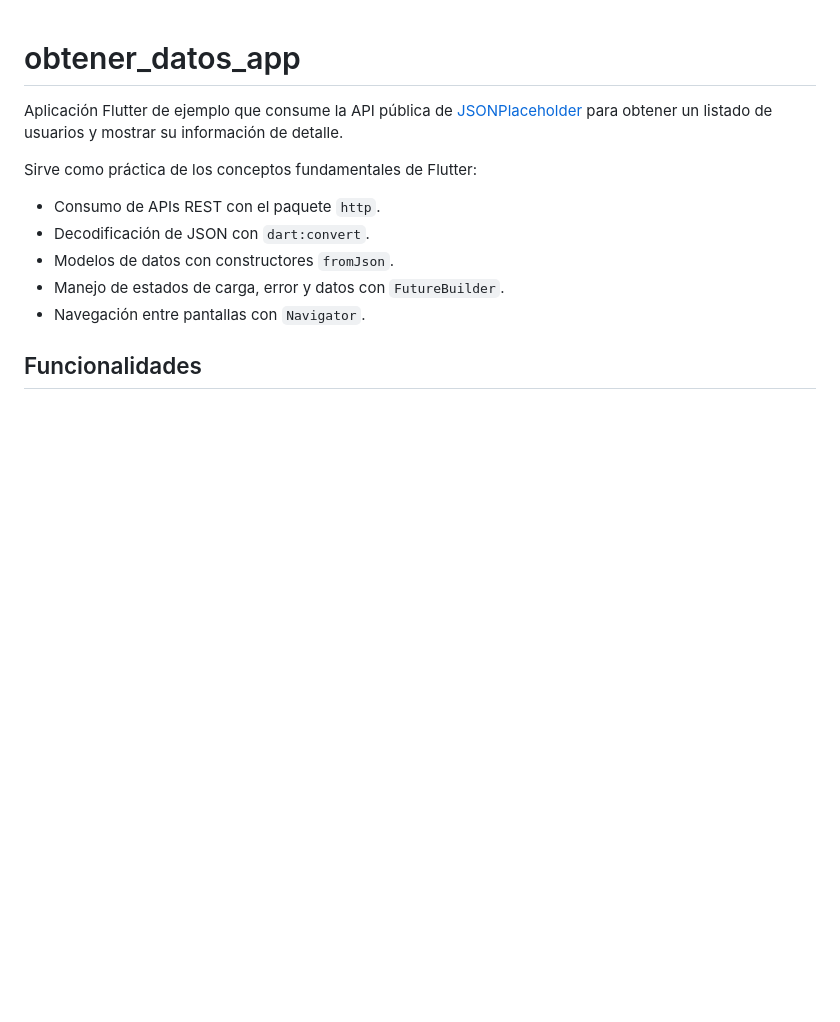
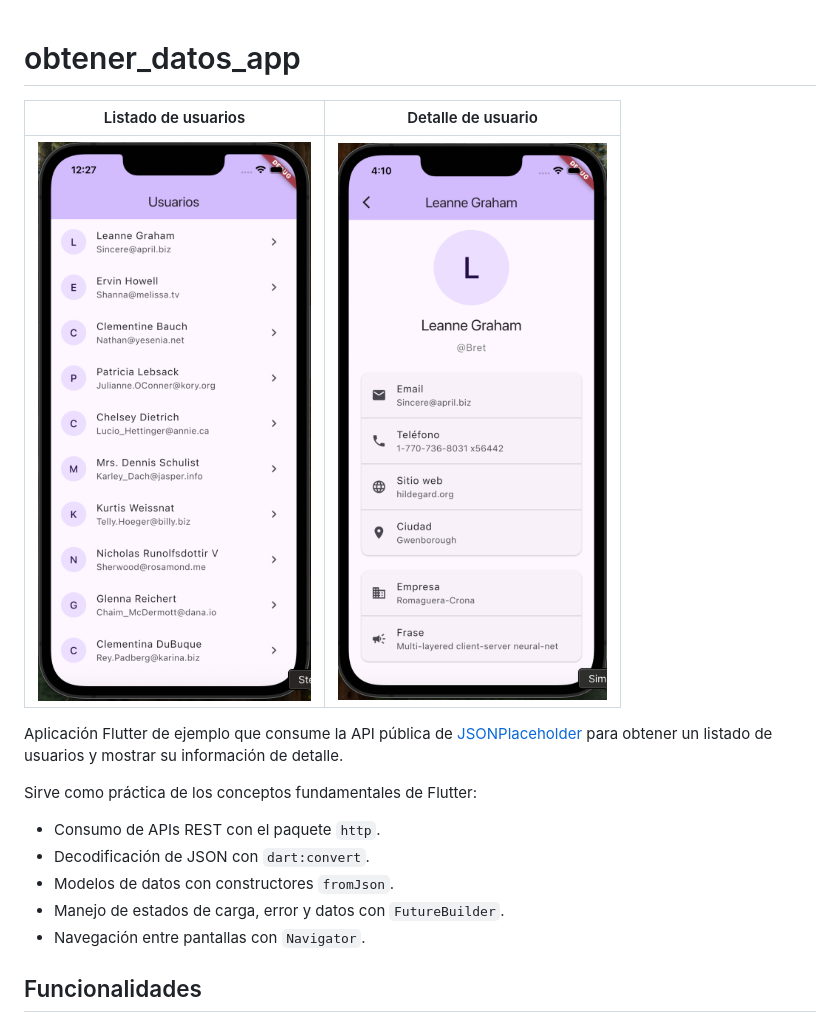
Before and after one commit to jssM19/obtener_datos_app, a Markdown page: README.md, the part around the change. Drawn GitHub-style; pictures changed too: assets/images/captura-detalle-usuario.png (added), assets/images/captura-lista-usuarios.png (added); blank space fills up the shorter version.

Commit message:
Agrega capturas de pantalla al README

```diff
--- a/README.md
+++ b/README.md
@@ -1,4 +1,8 @@
 # obtener_datos_app
+
+| Listado de usuarios | Detalle de usuario |
+| ------------------- | ------------------ |
+| ![Listado de usuarios](assets/images/captura-lista-usuarios.png) | ![Detalle de usuario](assets/images/captura-detalle-usuario.png) |
 
 Aplicación Flutter de ejemplo que consume la API pública de [JSONPlaceholder](https://jsonplaceholder.typicode.com/) para obtener un listado de usuarios y mostrar su información de detalle.
 
```
